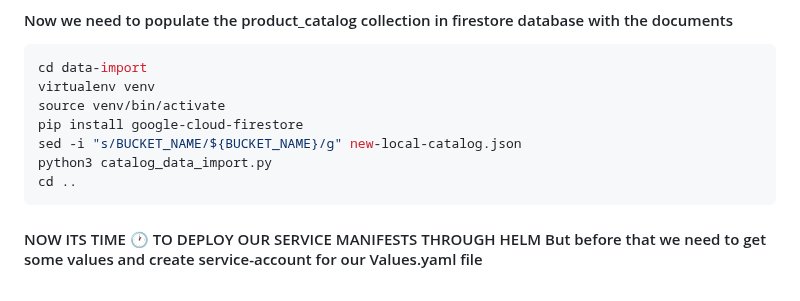
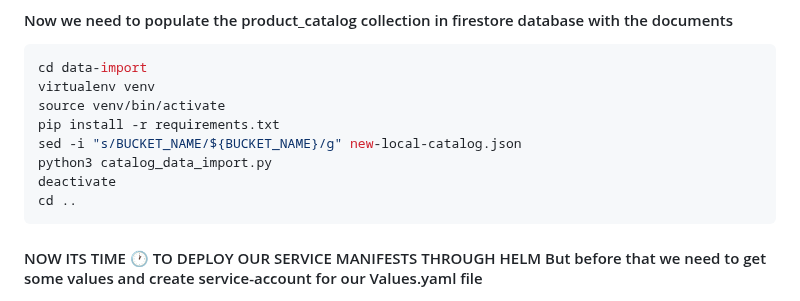
Before and after one commit to Gkemhcs/vikraya-ecommerce, a Markdown page: setup.md, the part around the change. Rendered like a GitHub page.

````diff
--- a/setup.md
+++ b/setup.md
@@ -81,9 +81,10 @@ cd ..
 cd data-import
 virtualenv venv
 source venv/bin/activate
-pip install google-cloud-firestore
+pip install -r requirements.txt
 sed -i "s/BUCKET_NAME/${BUCKET_NAME}/g" new-local-catalog.json
 python3 catalog_data_import.py
+deactivate
 cd ..
 ```
 #### NOW ITS TIME 🕐 TO DEPLOY OUR SERVICE MANIFESTS THROUGH HELM But before that we need to get some values and create service-account for our Values.yaml file
````
